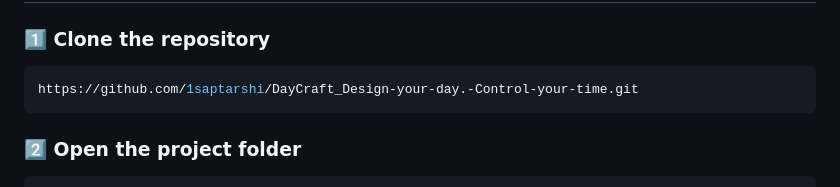
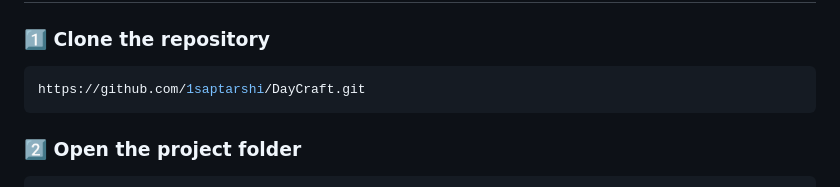
Before and after one commit to 1saptarshi/DayCraft, a Markdown page: README.md, the part around the change. Drawn GitHub-style.

Commit message:
Update repository URL in README

`````diff
--- a/README.md
+++ b/README.md
@@ -114,7 +114,7 @@ DayCraft/
 
 ### 1️⃣ Clone the repository
 ```bash
-https://github.com/1saptarshi/DayCraft_Design-your-day.-Control-your-time.git
+https://github.com/1saptarshi/DayCraft.git
 ````
 
 ### 2️⃣ Open the project folder
`````
